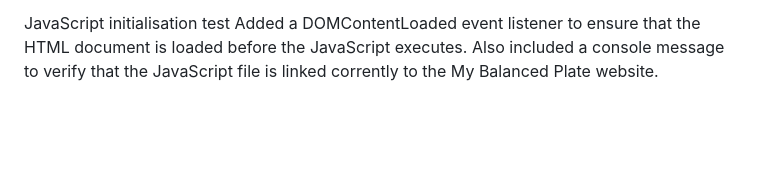
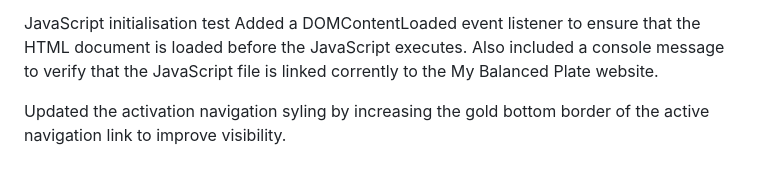
Before and after one commit to mphomahwiting-creator/mybalancedplate, a Markdown page: README.md, the part around the change. Drawn GitHub-style; blank space fills up the shorter version.

Commit message:
Updated the readme
Added more content on the readme file, under the changelog section.

```diff
--- a/README.md
+++ b/README.md
@@ -56,3 +56,5 @@ Changelog
 
 JavaScript initialisation test
 Added a DOMContentLoaded event listener to ensure that the HTML document is loaded before the JavaScript executes. Also included a console message to verify that the JavaScript file is linked corrently to the My Balanced Plate website.
+
+Updated the activation navigation syling by increasing the gold bottom border of the active navigation link to improve visibility.
```
